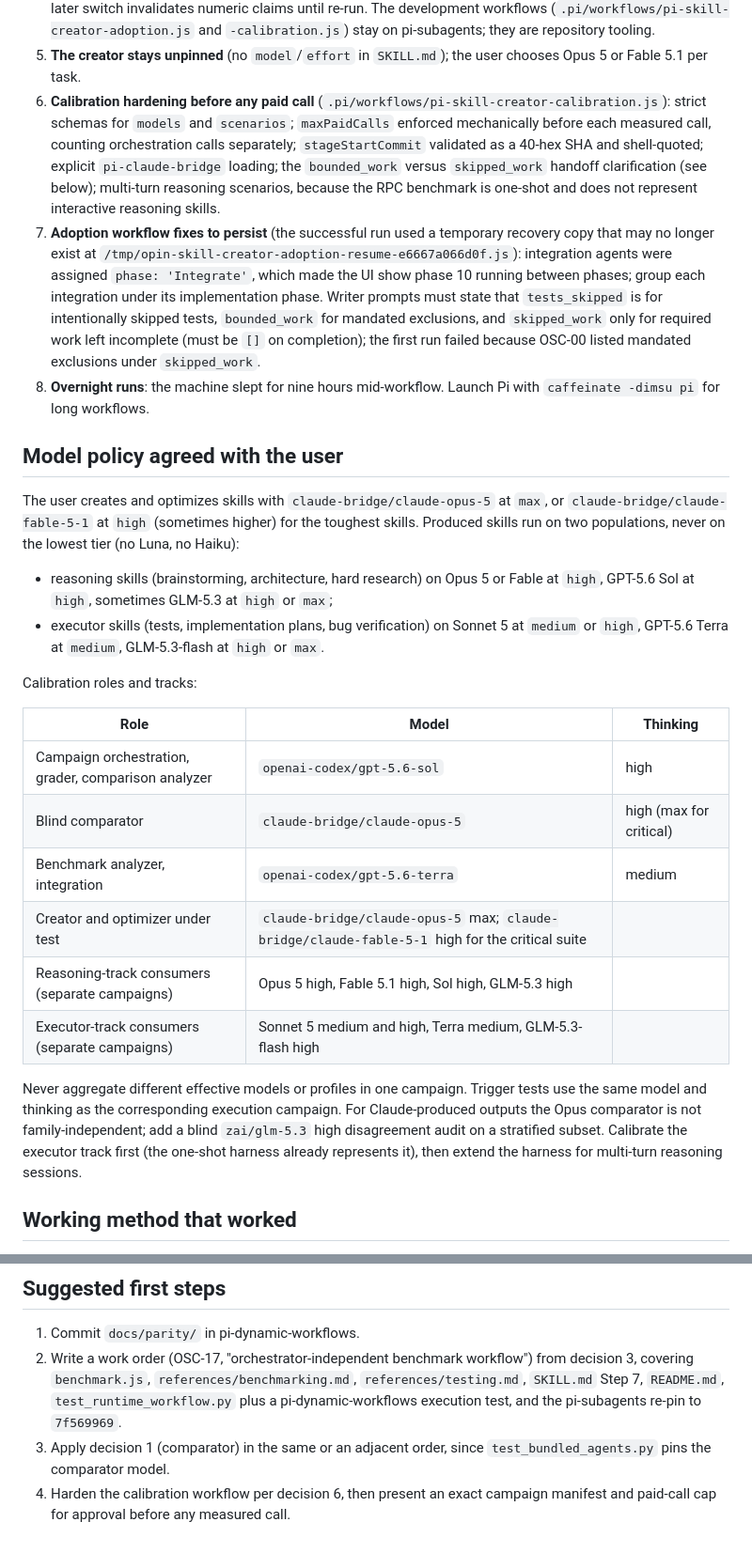
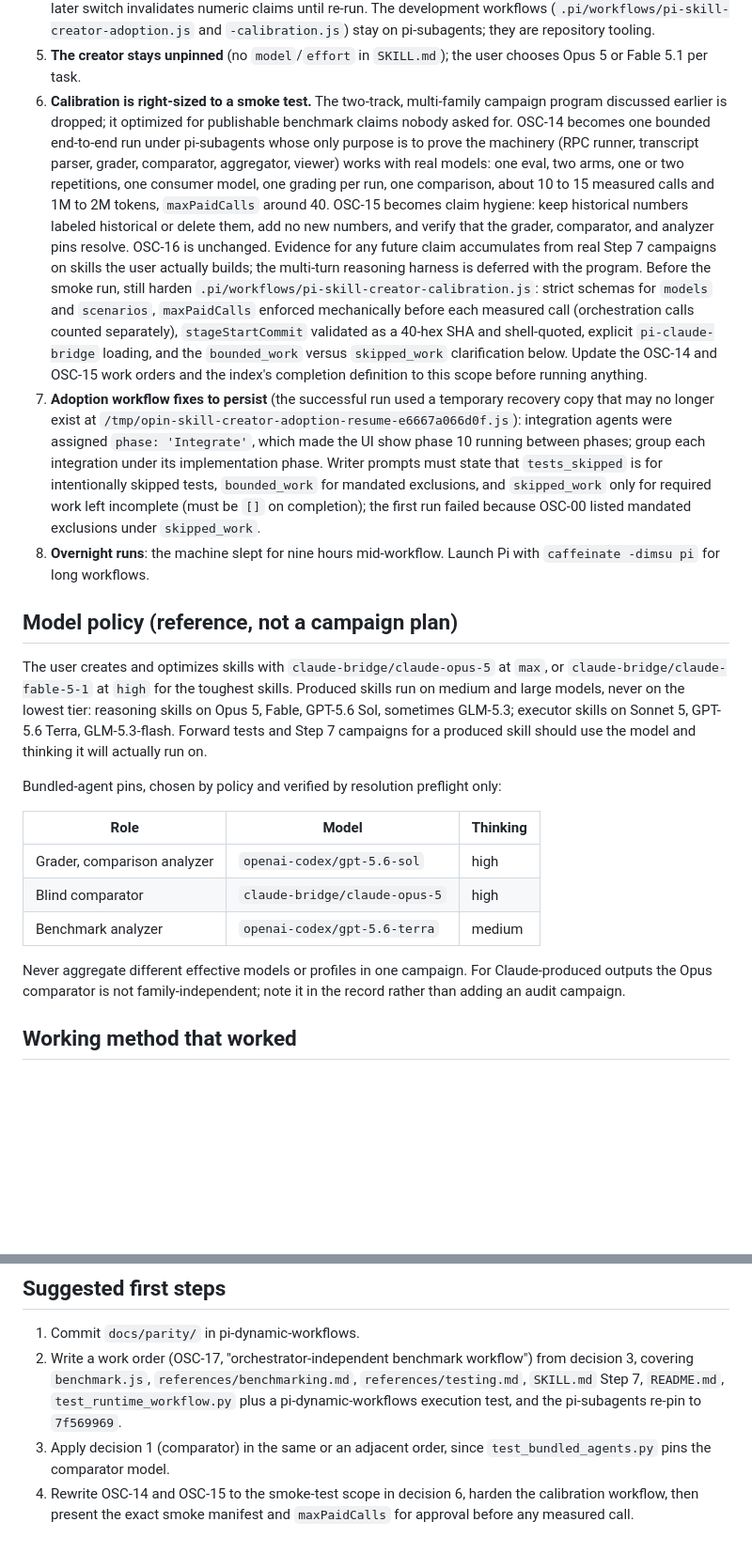
Before and after one commit to pfurini/furiai-skills, a Markdown page: HANDOFF-pi-skill-creator.md, 2 parts joined by grey strips. Shown at 94% size. Drawn GitHub-style; blank space fills up the shorter version.

Commit message:
docs(pi-skill-creator): right-size calibration to a smoke test

```diff
--- a/HANDOFF-pi-skill-creator.md
+++ b/HANDOFF-pi-skill-creator.md
@@ -38,29 +38,23 @@ Scoped models (`~/.pi/agent/settings.json` `enabledModels`) include `openai-code
    Verify before writing: that pi-subagents rejects a `:thinking` suffix in `model` (it lists `effort` separately and rejects unknown option keys); that `claude-bridge/claude-opus-5` resolves for a pi-dynamic-workflows child through the shared registry.
 4. **Sequencing**: port `benchmark.js` and its docs and tests first. Live calibration runs under pi-subagents, because the user is not activating pi-dynamic-workflows yet; every claim must record that runtime, and a later switch invalidates numeric claims until re-run. The development workflows (`.pi/workflows/pi-skill-creator-adoption.js` and `-calibration.js`) stay on pi-subagents; they are repository tooling.
 5. **The creator stays unpinned** (no `model`/`effort` in `SKILL.md`); the user chooses Opus 5 or Fable 5.1 per task.
-6. **Calibration hardening before any paid call** (`.pi/workflows/pi-skill-creator-calibration.js`): strict schemas for `models` and `scenarios`; `maxPaidCalls` enforced mechanically before each measured call, counting orchestration calls separately; `stageStartCommit` validated as a 40-hex SHA and shell-quoted; explicit `pi-claude-bridge` loading; the `bounded_work` versus `skipped_work` handoff clarification (see below); multi-turn reasoning scenarios, because the RPC benchmark is one-shot and does not represent interactive reasoning skills.
+6. **Calibration is right-sized to a smoke test.** The two-track, multi-family campaign program discussed earlier is dropped; it optimized for publishable benchmark claims nobody asked for. OSC-14 becomes one bounded end-to-end run under pi-subagents whose only purpose is to prove the machinery (RPC runner, transcript parser, grader, comparator, aggregator, viewer) works with real models: one eval, two arms, one or two repetitions, one consumer model, one grading per run, one comparison, about 10 to 15 measured calls and 1M to 2M tokens, `maxPaidCalls` around 40. OSC-15 becomes claim hygiene: keep historical numbers labeled historical or delete them, add no new numbers, and verify that the grader, comparator, and analyzer pins resolve. OSC-16 is unchanged. Evidence for any future claim accumulates from real Step 7 campaigns on skills the user actually builds; the multi-turn reasoning harness is deferred with the program. Before the smoke run, still harden `.pi/workflows/pi-skill-creator-calibration.js`: strict schemas for `models` and `scenarios`, `maxPaidCalls` enforced mechanically before each measured call (orchestration calls counted separately), `stageStartCommit` validated as a 40-hex SHA and shell-quoted, explicit `pi-claude-bridge` loading, and the `bounded_work` versus `skipped_work` clarification below. Update the OSC-14 and OSC-15 work orders and the index's completion definition to this scope before running anything.
 7. **Adoption workflow fixes to persist** (the successful run used a temporary recovery copy that may no longer exist at `/tmp/opin-skill-creator-adoption-resume-e6667a066d0f.js`): integration agents were assigned `phase: 'Integrate'`, which made the UI show phase 10 running between phases; group each integration under its implementation phase. Writer prompts must state that `tests_skipped` is for intentionally skipped tests, `bounded_work` for mandated exclusions, and `skipped_work` only for required work left incomplete (must be `[]` on completion); the first run failed because OSC-00 listed mandated exclusions under `skipped_work`.
 8. **Overnight runs**: the machine slept for nine hours mid-workflow. Launch Pi with `caffeinate -dimsu pi` for long workflows.
 
-## Model policy agreed with the user
+## Model policy (reference, not a campaign plan)
 
-The user creates and optimizes skills with `claude-bridge/claude-opus-5` at `max`, or `claude-bridge/claude-fable-5-1` at `high` (sometimes higher) for the toughest skills. Produced skills run on two populations, never on the lowest tier (no Luna, no Haiku):
+The user creates and optimizes skills with `claude-bridge/claude-opus-5` at `max`, or `claude-bridge/claude-fable-5-1` at `high` for the toughest skills. Produced skills run on medium and large models, never on the lowest tier: reasoning skills on Opus 5, Fable, GPT-5.6 Sol, sometimes GLM-5.3; executor skills on Sonnet 5, GPT-5.6 Terra, GLM-5.3-flash. Forward tests and Step 7 campaigns for a produced skill should use the model and thinking it will actually run on.
 
-- reasoning skills (brainstorming, architecture, hard research) on Opus 5 or Fable at `high`, GPT-5.6 Sol at `high`, sometimes GLM-5.3 at `high` or `max`;
-- executor skills (tests, implementation plans, bug verification) on Sonnet 5 at `medium` or `high`, GPT-5.6 Terra at `medium`, GLM-5.3-flash at `high` or `max`.
-
-Calibration roles and tracks:
+Bundled-agent pins, chosen by policy and verified by resolution preflight only:
 
 | Role | Model | Thinking |
 |---|---|---|
-| Campaign orchestration, grader, comparison analyzer | `openai-codex/gpt-5.6-sol` | high |
-| Blind comparator | `claude-bridge/claude-opus-5` | high (max for critical) |
-| Benchmark analyzer, integration | `openai-codex/gpt-5.6-terra` | medium |
-| Creator and optimizer under test | `claude-bridge/claude-opus-5` max; `claude-bridge/claude-fable-5-1` high for the critical suite | |
-| Reasoning-track consumers (separate campaigns) | Opus 5 high, Fable 5.1 high, Sol high, GLM-5.3 high | |
-| Executor-track consumers (separate campaigns) | Sonnet 5 medium and high, Terra medium, GLM-5.3-flash high | |
+| Grader, comparison analyzer | `openai-codex/gpt-5.6-sol` | high |
+| Blind comparator | `claude-bridge/claude-opus-5` | high |
+| Benchmark analyzer | `openai-codex/gpt-5.6-terra` | medium |
 
-Never aggregate different effective models or profiles in one campaign. Trigger tests use the same model and thinking as the corresponding execution campaign. For Claude-produced outputs the Opus comparator is not family-independent; add a blind `zai/glm-5.3` high disagreement audit on a stratified subset. Calibrate the executor track first (the one-shot harness already represents it), then extend the harness for multi-turn reasoning sessions.
+Never aggregate different effective models or profiles in one campaign. For Claude-produced outputs the Opus comparator is not family-independent; note it in the record rather than adding an audit campaign.
 
 ## Working method that worked
 
@@ -73,4 +67,4 @@ Never aggregate different effective models or profiles in one campaign. Trigger
 1. Commit `docs/parity/` in pi-dynamic-workflows.
 2. Write a work order (OSC-17, "orchestrator-independent benchmark workflow") from decision 3, covering `benchmark.js`, `references/benchmarking.md`, `references/testing.md`, `SKILL.md` Step 7, `README.md`, `test_runtime_workflow.py` plus a pi-dynamic-workflows execution test, and the pi-subagents re-pin to `7f569969`.
 3. Apply decision 1 (comparator) in the same or an adjacent order, since `test_bundled_agents.py` pins the comparator model.
-4. Harden the calibration workflow per decision 6, then present an exact campaign manifest and paid-call cap for approval before any measured call.
+4. Rewrite OSC-14 and OSC-15 to the smoke-test scope in decision 6, harden the calibration workflow, then present the exact smoke manifest and `maxPaidCalls` for approval before any measured call.
```
